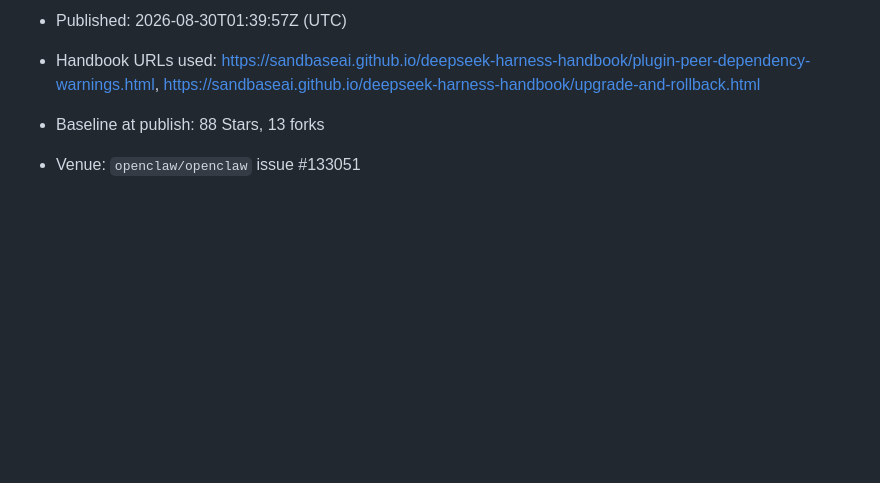
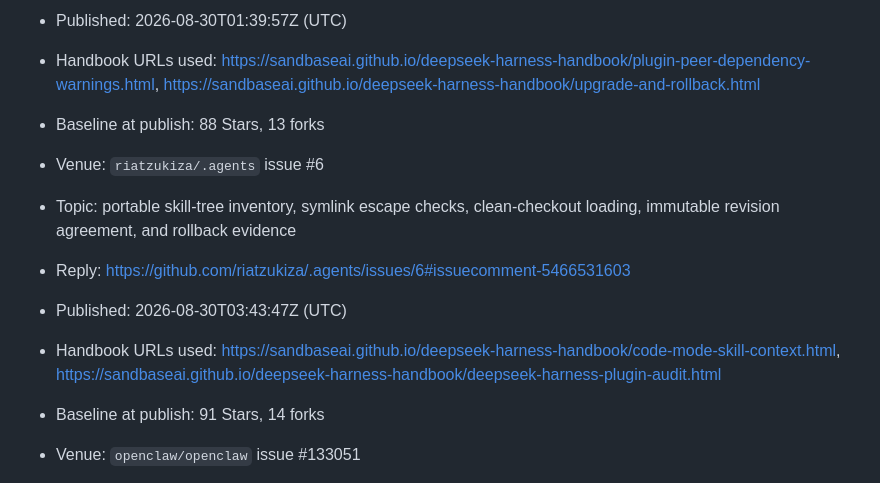
Before and after one commit to sandbaseai/deepseek-harness-handbook, a Markdown page: promotion/2026-08-discussion-kit.md, the part around the change. Drawn GitHub-style; blank space fills up the shorter version.

Commit message:
docs: record portable skills outreach

```diff
--- a/promotion/2026-08-discussion-kit.md
+++ b/promotion/2026-08-discussion-kit.md
@@ -331,6 +331,13 @@ does not speak for DeepSeek AI.
 - Published: 2026-08-30T01:39:57Z (UTC)
 - Handbook URLs used: <https://sandbaseai.github.io/deepseek-harness-handbook/plugin-peer-dependency-warnings.html>, <https://sandbaseai.github.io/deepseek-harness-handbook/upgrade-and-rollback.html>
 - Baseline at publish: 88 Stars, 13 forks
+
+- Venue: `riatzukiza/.agents` issue #6
+- Topic: portable skill-tree inventory, symlink escape checks, clean-checkout loading, immutable revision agreement, and rollback evidence
+- Reply: <https://github.com/riatzukiza/.agents/issues/6#issuecomment-5466531603>
+- Published: 2026-08-30T03:43:47Z (UTC)
+- Handbook URLs used: <https://sandbaseai.github.io/deepseek-harness-handbook/code-mode-skill-context.html>, <https://sandbaseai.github.io/deepseek-harness-handbook/deepseek-harness-plugin-audit.html>
+- Baseline at publish: 91 Stars, 14 forks
 
 - Venue: `openclaw/openclaw` issue #133051
 - Topic: immutable delivery receipts, end-to-end propagation, sent-versus-ambiguous states, generation/idempotency, projection repair, and restart reconciliation
```
